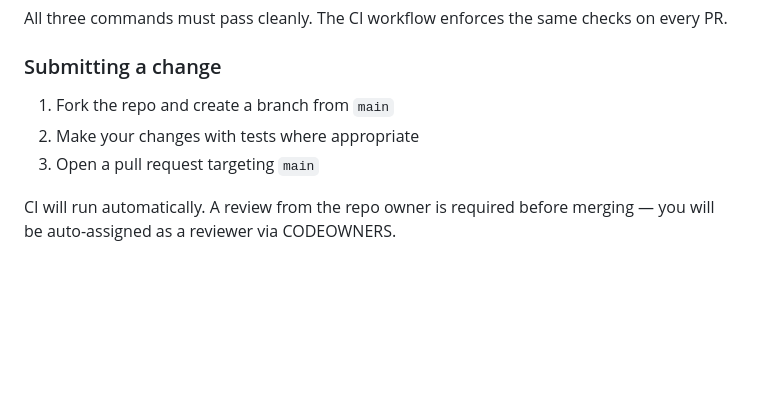
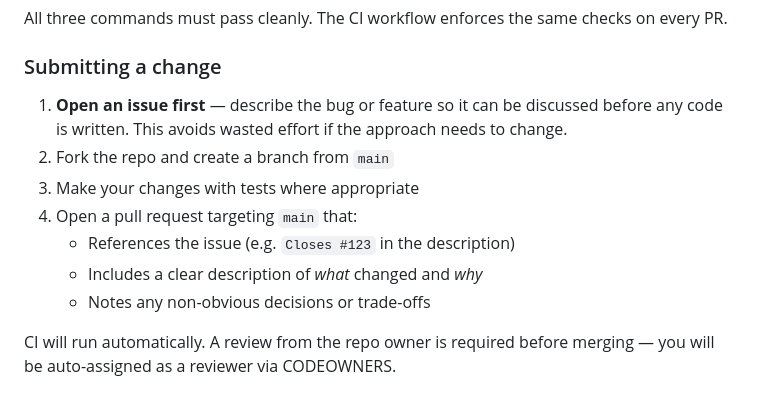
Before and after one commit to nathj07/greeksheet, a Markdown page: README.md, the part around the change. Drawn GitHub-style; blank space fills up the shorter version.

Commit message:
readme: require issue-first workflow and good PR descriptions

```diff
--- a/README.md
+++ b/README.md
@@ -330,9 +330,13 @@ All three commands must pass cleanly. The CI workflow enforces the same checks o
 
 ### Submitting a change
 
-1. Fork the repo and create a branch from `main`
-2. Make your changes with tests where appropriate
-3. Open a pull request targeting `main`
+1. **Open an issue first** — describe the bug or feature so it can be discussed before any code is written. This avoids wasted effort if the approach needs to change.
+2. Fork the repo and create a branch from `main`
+3. Make your changes with tests where appropriate
+4. Open a pull request targeting `main` that:
+   - References the issue (e.g. `Closes #123` in the description)
+   - Includes a clear description of *what* changed and *why*
+   - Notes any non-obvious decisions or trade-offs
 
 CI will run automatically. A review from the repo owner is required before merging — you will be auto-assigned as a reviewer via CODEOWNERS.
 
```
